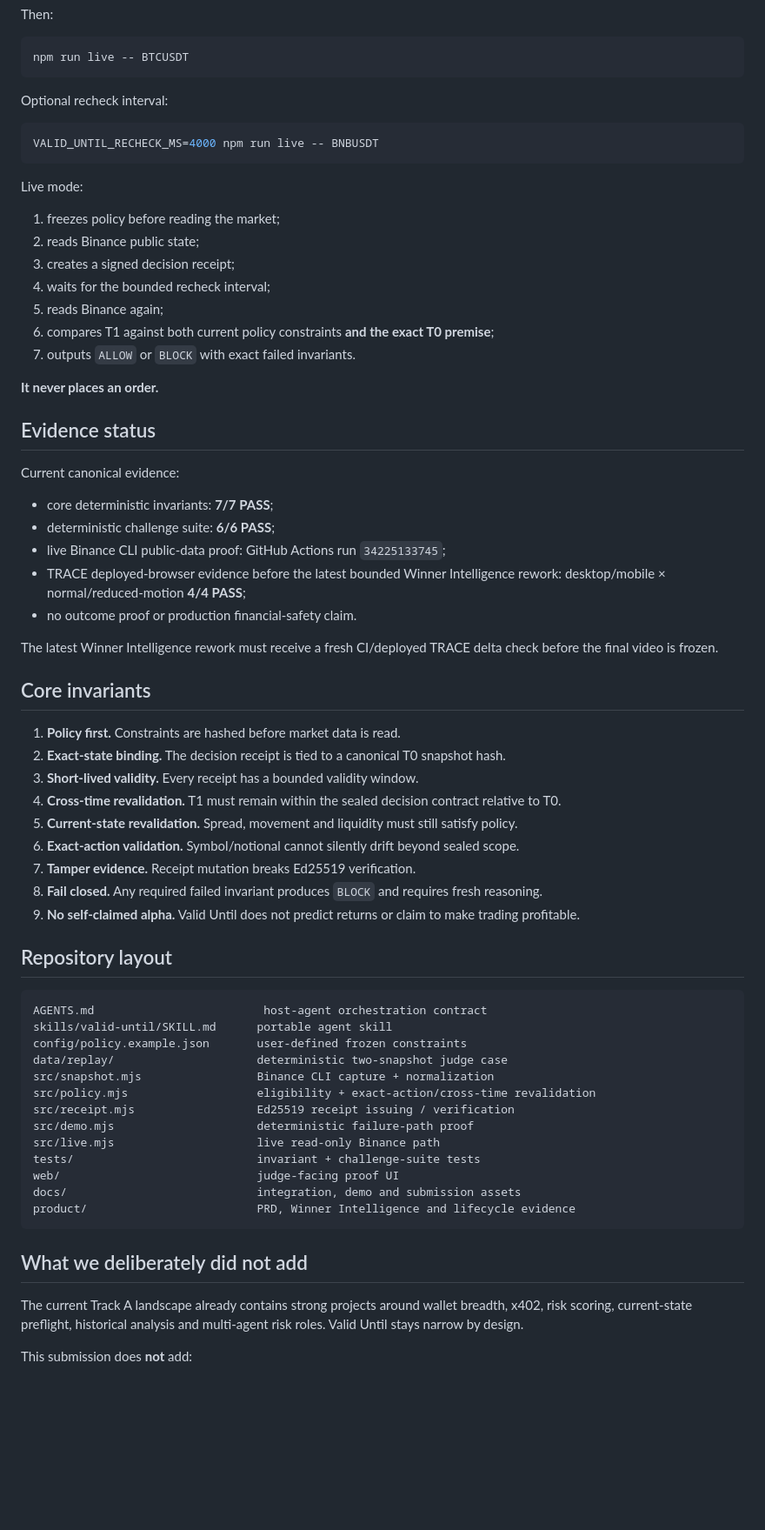
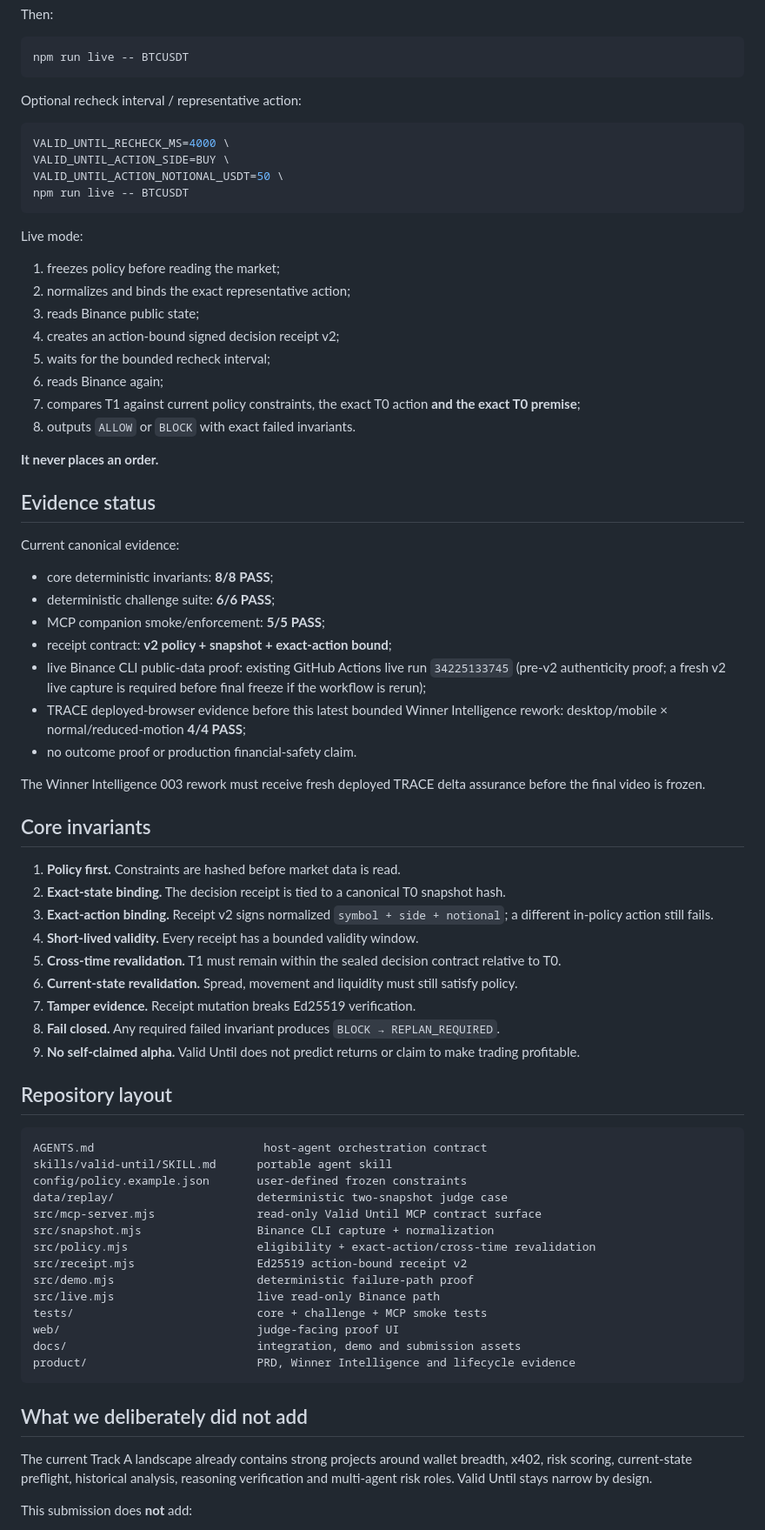
Before and after one commit to Faadil1/valid-until-agent-os, a Markdown page: README.md, the part around one of its changes. Shown at 87% size. Drawn GitHub-style; blank space fills up the shorter version.

Commit message:
Document action-bound receipt v2 and MCP companion

````diff
--- a/README.md
+++ b/README.md
@@ -173,21 +226,25 @@ Then:
 npm run live -- BTCUSDT
 ```
 
-Optional recheck interval:
+Optional recheck interval / representative action:
 
 ```bash
-VALID_UNTIL_RECHECK_MS=4000 npm run live -- BNBUSDT
+VALID_UNTIL_RECHECK_MS=4000 \
+VALID_UNTIL_ACTION_SIDE=BUY \
+VALID_UNTIL_ACTION_NOTIONAL_USDT=50 \
+npm run live -- BTCUSDT
 ```
 
 Live mode:
 
 1. freezes policy before reading the market;
-2. reads Binance public state;
-3. creates a signed decision receipt;
-4. waits for the bounded recheck interval;
-5. reads Binance again;
-6. compares T1 against both current policy constraints **and the exact T0 premise**;
-7. outputs `ALLOW` or `BLOCK` with exact failed invariants.
+2. normalizes and binds the exact representative action;
+3. reads Binance public state;
+4. creates an action-bound signed decision receipt v2;
+5. waits for the bounded recheck interval;
+6. reads Binance again;
+7. compares T1 against current policy constraints, the exact T0 action **and the exact T0 premise**;
+8. outputs `ALLOW` or `BLOCK` with exact failed invariants.
 
 **It never places an order.**
 
@@ -195,24 +252,26 @@ Live mode:
 
 Current canonical evidence:
 
-- core deterministic invariants: **7/7 PASS**;
+- core deterministic invariants: **8/8 PASS**;
 - deterministic challenge suite: **6/6 PASS**;
-- live Binance CLI public-data proof: GitHub Actions run `34225133745`;
-- TRACE deployed-browser evidence before the latest bounded Winner Intelligence rework: desktop/mobile × normal/reduced-motion **4/4 PASS**;
+- MCP companion smoke/enforcement: **5/5 PASS**;
+- receipt contract: **v2 policy + snapshot + exact-action bound**;
+- live Binance CLI public-data proof: existing GitHub Actions live run `34225133745` (pre-v2 authenticity proof; a fresh v2 live capture is required before final freeze if the workflow is rerun);
+- TRACE deployed-browser evidence before this latest bounded Winner Intelligence rework: desktop/mobile × normal/reduced-motion **4/4 PASS**;
 - no outcome proof or production financial-safety claim.
 
-The latest Winner Intelligence rework must receive a fresh CI/deployed TRACE delta check before the final video is frozen.
+The Winner Intelligence 003 rework must receive fresh deployed TRACE delta assurance before the final video is frozen.
 
 ## Core invariants
 
 1. **Policy first.** Constraints are hashed before market data is read.
 2. **Exact-state binding.** The decision receipt is tied to a canonical T0 snapshot hash.
-3. **Short-lived validity.** Every receipt has a bounded validity window.
-4. **Cross-time revalidation.** T1 must remain within the sealed decision contract relative to T0.
-5. **Current-state revalidation.** Spread, movement and liquidity must still satisfy policy.
-6. **Exact-action validation.** Symbol/notional cannot silently drift beyond sealed scope.
+3. **Exact-action binding.** Receipt v2 signs normalized `symbol + side + notional`; a different in-policy action still fails.
+4. **Short-lived validity.** Every receipt has a bounded validity window.
+5. **Cross-time revalidation.** T1 must remain within the sealed decision contract relative to T0.
+6. **Current-state revalidation.** Spread, movement and liquidity must still satisfy policy.
 7. **Tamper evidence.** Receipt mutation breaks Ed25519 verification.
-8. **Fail closed.** Any required failed invariant produces `BLOCK` and requires fresh reasoning.
+8. **Fail closed.** Any required failed invariant produces `BLOCK → REPLAN_REQUIRED`.
 9. **No self-claimed alpha.** Valid Until does not predict returns or claim to make trading profitable.
 
 ## Repository layout
@@ -222,12 +281,13 @@ AGENTS.md                         host-agent orchestration contract
 skills/valid-until/SKILL.md      portable agent skill
 config/policy.example.json       user-defined frozen constraints
 data/replay/                     deterministic two-snapshot judge case
+src/mcp-server.mjs               read-only Valid Until MCP contract surface
 src/snapshot.mjs                 Binance CLI capture + normalization
 src/policy.mjs                   eligibility + exact-action/cross-time revalidation
-src/receipt.mjs                  Ed25519 receipt issuing / verification
+src/receipt.mjs                  Ed25519 action-bound receipt v2
 src/demo.mjs                     deterministic failure-path proof
 src/live.mjs                     live read-only Binance path
-tests/                           invariant + challenge-suite tests
+tests/                           core + challenge + MCP smoke tests
 web/                             judge-facing proof UI
 docs/                            integration, demo and submission assets
 product/                         PRD, Winner Intelligence and lifecycle evidence
@@ -235,7 +295,7 @@ product/                         PRD, Winner Intelligence and lifecycle evidence
 
 ## What we deliberately did not add
 
-The current Track A landscape already contains strong projects around wallet breadth, x402, risk scoring, current-state preflight, historical analysis and multi-agent risk roles. Valid Until stays narrow by design.
+The current Track A landscape already contains strong projects around wallet breadth, x402, risk scoring, current-state preflight, historical analysis, reasoning verification and multi-agent risk roles. Valid Until stays narrow by design.
 
 This submission does **not** add:
 
````
Also changed, not shown: other parts of README.md (+75 -18 lines).
